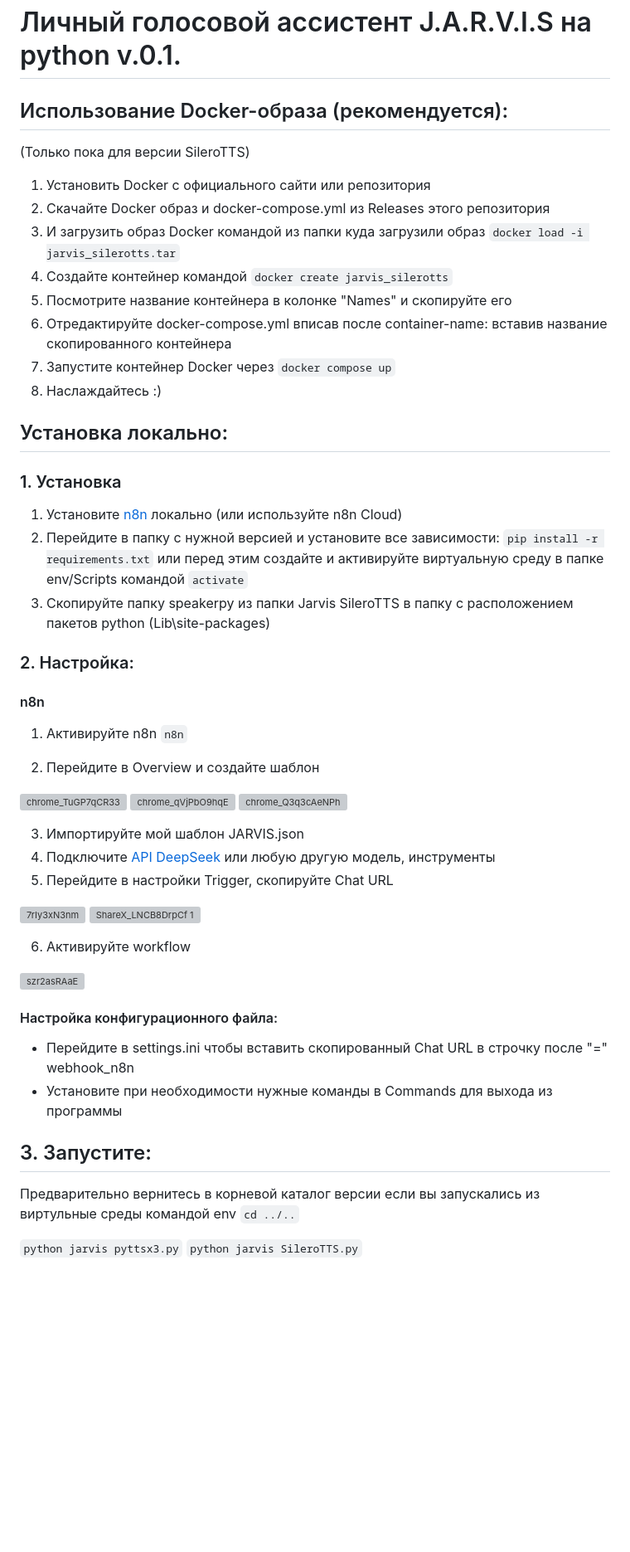
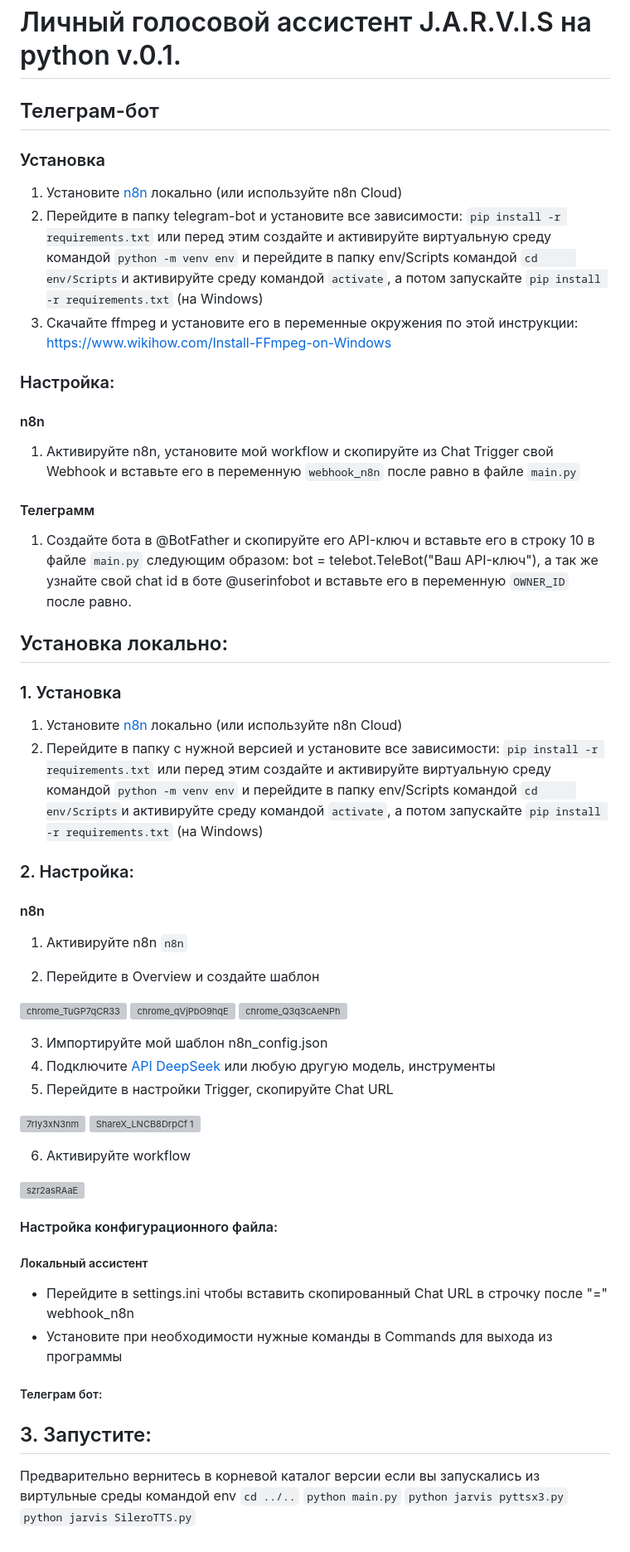
Before and after one commit to mrzolz19/jarvis1, a Markdown page: README.md, the part around the change. Shown at 83% size. Drawn GitHub-style; blank space fills up the shorter version; grey boxes are pictures that could not be loaded.

```diff
--- a/README.md
+++ b/README.md
@@ -1,22 +1,24 @@
 # Личный голосовой ассистент J.A.R.V.I.S на python v.0.1.
-## Использование Docker-образа (рекомендуется):
-(Только пока для версии SileroTTS)
-1. Установить Docker с официального сайти или репозитория
-2. Скачайте Docker образ и docker-compose.yml из Releases этого репозитория
-3. И загрузить образ Docker командой из папки куда загрузили образ `docker load -i jarvis_silerotts.tar`
-4. Создайте контейнер командой `docker create jarvis_silerotts`
-5. Посмотрите название контейнера в колонке "Names" и скопируйте его
-6. Отредактируйте docker-compose.yml вписав после container-name: вставив название скопированного контейнера
-7. Запустите контейнер Docker через `docker compose up`
-8. Наслаждайтесь :)
+## Телеграм-бот
+### Установка
+1. Установите [n8n](https://docs.n8n.io/choose-n8n/) локально (или используйте n8n Cloud)
+2. Перейдите в папку telegram-bot и установите все зависимости:
+	`pip install -r requirements.txt`
+или перед этим создайте и активируйте виртуальную среду командой `python -m venv env` и перейдите в папку env/Scripts командой `cd  	env/Scripts`и активируйте среду командой `activate`, а потом запускайте `pip install -r requirements.txt` (на Windows)
+3. Скачайте ffmpeg и установите его в переменные окружения по этой инструкции: https://www.wikihow.com/Install-FFmpeg-on-Windows
+### Настройка:
+#### n8n
+1. Активируйте n8n, установите мой workflow и скопируйте из Chat Trigger свой Webhook и вставьте его в переменную `webhook_n8n` после равно в файле `main.py`
+#### Телеграмм
+1. Создайте бота в @BotFather и скопируйте его API-ключ и вставьте его в строку 10 в файле `main.py` следующим образом: bot = telebot.TeleBot("Ваш API-ключ"), а так же узнайте свой chat id в боте @userinfobot и вставьте его в переменную `OWNER_ID` после равно.
+
 
 ## Установка локально:
 ### 1. Установка
 1. Установите [n8n](https://docs.n8n.io/choose-n8n/) локально (или используйте n8n Cloud)
 2. Перейдите в папку с нужной версией и установите все зависимости:
 	`pip install -r requirements.txt`
-	или перед этим создайте и активируйте виртуальную среду в папке env/Scripts командой `activate`
-3. Скопируйте папку speakerpy из папки Jarvis SileroTTS в папку с расположением пакетов python (Lib\site-packages)
+	или перед этим создайте и активируйте виртуальную среду командой `python -m venv env` и перейдите в папку env/Scripts командой `cd  	env/Scripts`и активируйте среду командой `activate`, а потом запускайте `pip install -r requirements.txt` (на Windows)
 
 ### 2. Настройка:
 #### n8n
@@ -29,7 +31,7 @@
 ![chrome_qVjPbO9hqE](https://github.com/user-attachments/assets/89a5ac67-704d-4ace-918c-1e4b78e2dae5)
 ![chrome_Q3q3cAeNPh](https://github.com/user-attachments/assets/51fb4d05-5464-4d02-ab81-1cbafd7e994f)
 
-3. Импортируйте мой шаблон JARVIS.json
+3. Импортируйте мой шаблон n8n_config.json
 4. Подключите [API DeepSeek](https://platform.deepseek.com/api_keys) или любую другую модель, инструменты
 5. Перейдите в настройки Trigger, скопируйте Chat URL
 
@@ -42,11 +44,13 @@
 
 
 #### Настройка конфигурационного файла:
+##### Локальный ассистент
 - Перейдите в settings.ini чтобы вставить скопированный Chat URL в строчку после "=" webhook_n8n
 - Установите при необходимости нужные команды в Commands для выхода из программы
+##### Телеграм бот:
 
 ## 3. Запустите:
 Предварительно вернитесь в корневой каталог версии если вы запускались из виртульные среды командой env `cd ../..`
-
+`python main.py`
 `python jarvis pyttsx3.py`
 `python jarvis SileroTTS.py`
```
